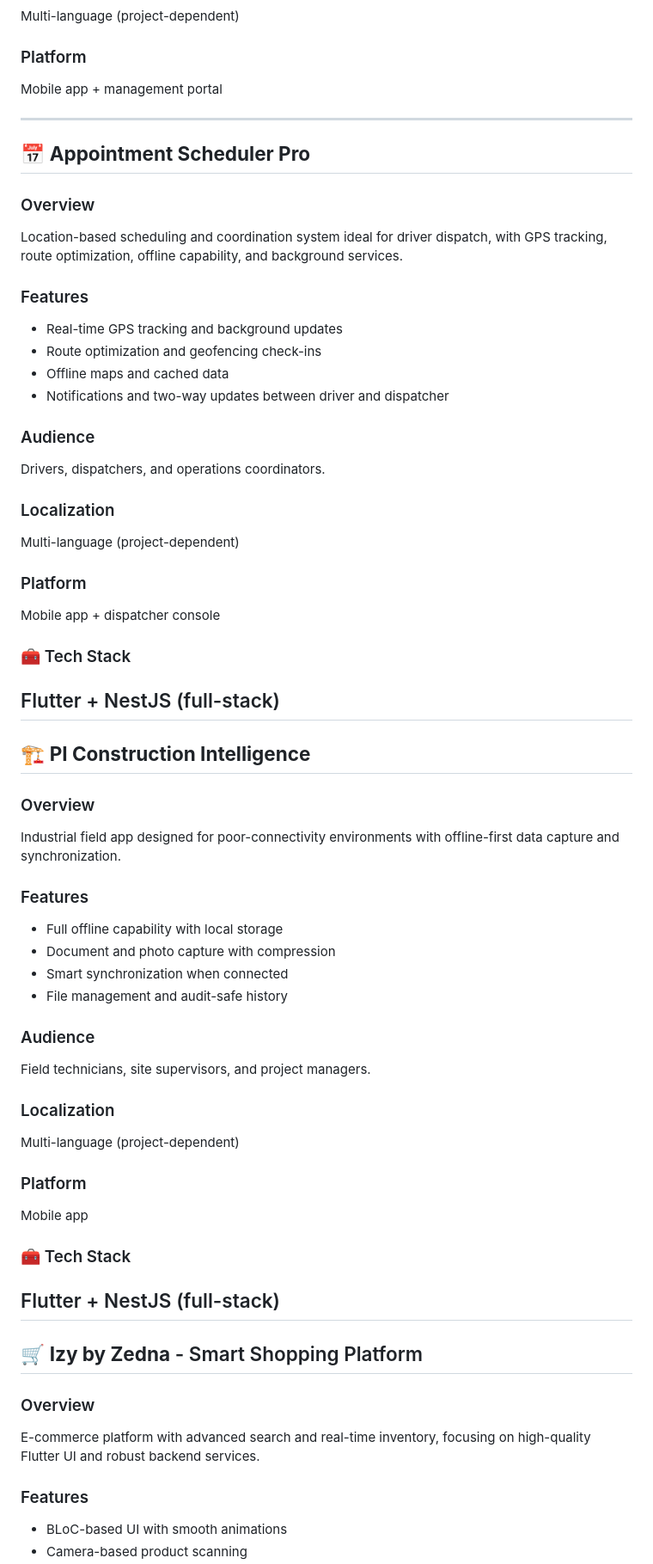
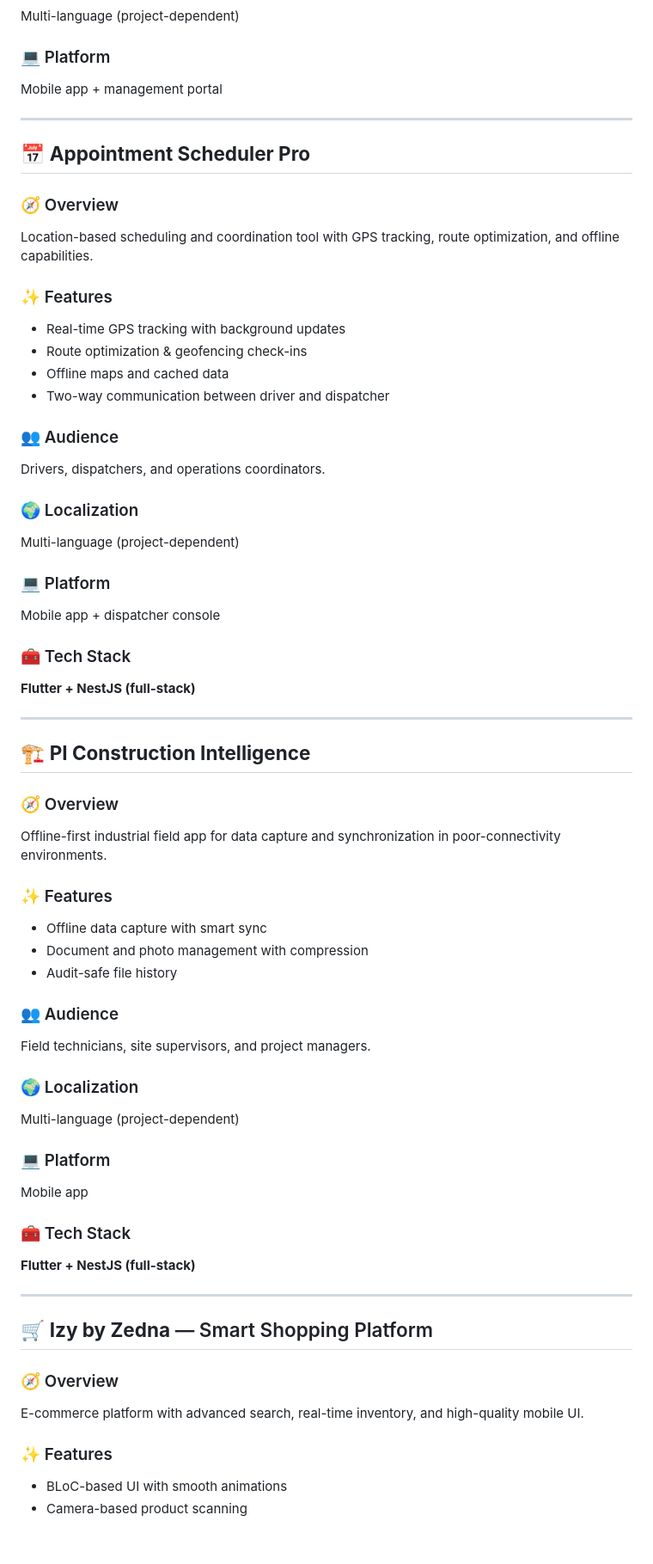
Before and after one commit to mohamedadweni/myproject, a Markdown page: index.md, the part around one of its changes. Shown at 86% size. Drawn GitHub-style; blank space fills up the shorter version.

```diff
--- a/index.md
+++ b/index.md
@@ -123,61 +122,64 @@ Co-owners, tenants, Board of Directors, and property management.
 Multi-language (project-dependent)
 
-### Platform
+### 💻 Platform
 Mobile app + management portal
 
 ---
 
 ## 📅 **Appointment Scheduler Pro**
 
-### Overview
-Location-based scheduling and coordination system ideal for driver dispatch, with GPS tracking, route optimization, offline capability, and background services.
+### 🧭 Overview
+Location-based scheduling and coordination tool with GPS tracking, route optimization, and offline capabilities.
 
-### Features
-- Real-time GPS tracking and background updates
-- Route optimization and geofencing check-ins
+### ✨ Features
+- Real-time GPS tracking with background updates
+- Route optimization & geofencing check-ins
 - Offline maps and cached data
-- Notifications and two-way updates between driver and dispatcher
-### Audience
+- Two-way communication between driver and dispatcher
+
+### 👥 Audience
 Drivers, dispatchers, and operations coordinators.
 
-### Localization
+### 🌍 Localization
 Multi-language (project-dependent)
 
-### Platform
+### 💻 Platform
 Mobile app + dispatcher console
 
 ### 🧰 Tech Stack
-Flutter + NestJS (full-stack)
+**Flutter + NestJS (full-stack)**
+
 ---
 
-## 🏗️ **PI Construction Intelligence**
+## 🏗 **PI Construction Intelligence**
 
-### Overview
-Industrial field app designed for poor-connectivity environments with offline-first data capture and synchronization.
+### 🧭 Overview
+Offline-first industrial field app for data capture and synchronization in poor-connectivity environments.
 
-### Features
-- Full offline capability with local storage
-- Document and photo capture with compression
-- Smart synchronization when connected
-- File management and audit-safe history
-### Audience
+### ✨ Features
+- Offline data capture with smart sync
+- Document and photo management with compression
+- Audit-safe file history
+
+### 👥 Audience
 Field technicians, site supervisors, and project managers.
 
-### Localization
+### 🌍 Localization
 Multi-language (project-dependent)
 
-### Platform
+### 💻 Platform
 Mobile app
 
 ### 🧰 Tech Stack
-Flutter + NestJS (full-stack)
+**Flutter + NestJS (full-stack)**
+
 ---
 
-## 🛒 **Izy by Zedna** - Smart Shopping Platform
+## 🛒 **Izy by Zedna** — Smart Shopping Platform
 
-### Overview
-E-commerce platform with advanced search and real-time inventory, focusing on high-quality Flutter UI and robust backend services.
+### 🧭 Overview
+E-commerce platform with advanced search, real-time inventory, and high-quality mobile UI.
 
-### Features
+### ✨ Features
 - BLoC-based UI with smooth animations
 - Camera-based product scanning
```
Also changed, not shown: other parts of index.md (+63 -63 lines).
